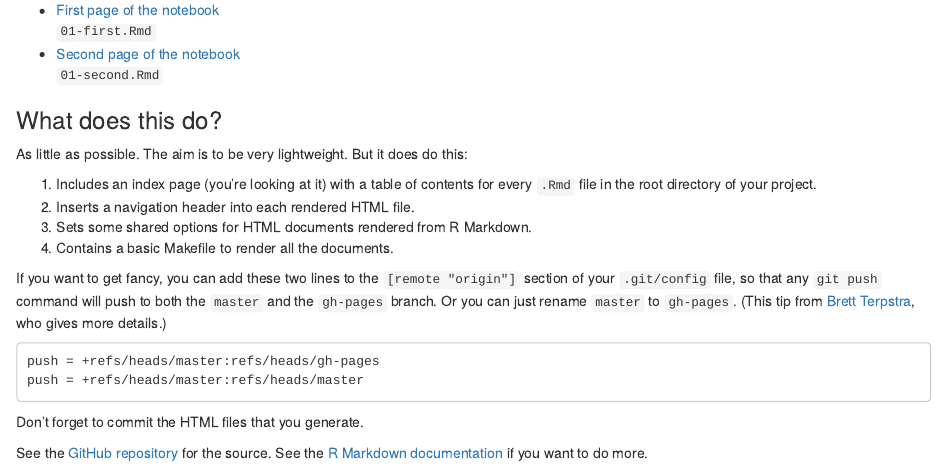
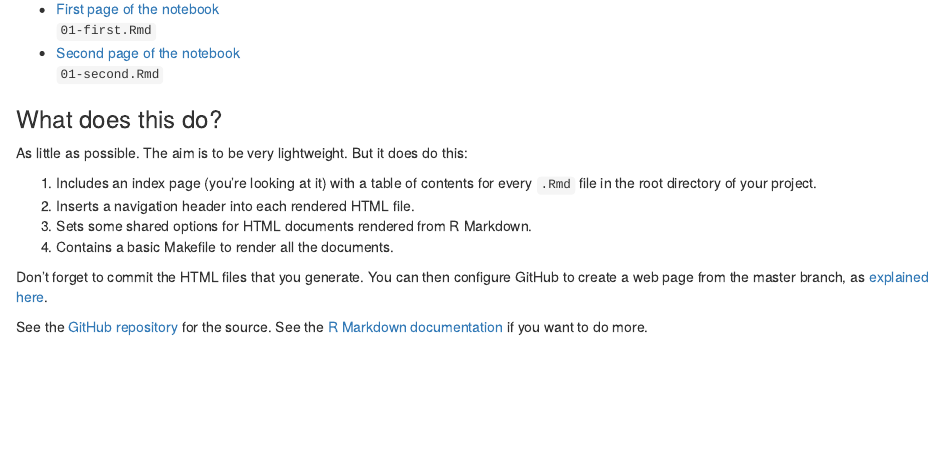
Before and after one commit to lmullen/rmd-notebook, an R Markdown document (index.Rmd): the page in a window 1100 px wide, from 350 px down before the commit and from 360 px down after it, so that both start at the same text. The pictures show the output file index.html that the author committed with the source, opened offline.

Commit message:
Change instructions

````diff
--- a/index.Rmd
+++ b/index.Rmd
@@ -34,13 +34,6 @@ As little as possible. The aim is to be very lightweight. But it does do this:
 4. Sets some shared options for HTML documents rendered from R Markdown.
 5. Contains a basic Makefile to render all the documents.
 
-If you want to get fancy, you can add these two lines to the `[remote "origin"]` section of your `.git/config` file, so that any `git push` command will push to both the `master` and the `gh-pages` branch. Or you can just rename `master` to `gh-pages`. (This tip from [Brett Terpstra](http://brettterpstra.com/2012/09/26/github-tip-easily-sync-your-master-to-github-pages/), who gives more details.)
-
-```
-push = +refs/heads/master:refs/heads/gh-pages
-push = +refs/heads/master:refs/heads/master
-```
-
-Don't forget to commit the HTML files that you generate.
+Don't forget to commit the HTML files that you generate. You can then configure GitHub to create a web page from the master branch, as [explained here](https://help.github.com/articles/configuring-a-publishing-source-for-github-pages/).
 
 See the [GitHub repository](https://github.com/lmullen/rmd-notebook) for the source. See the [R Markdown documentation](http://rmarkdown.rstudio.com/) if you want to do more.
````
Also changed, not shown: index.html.
